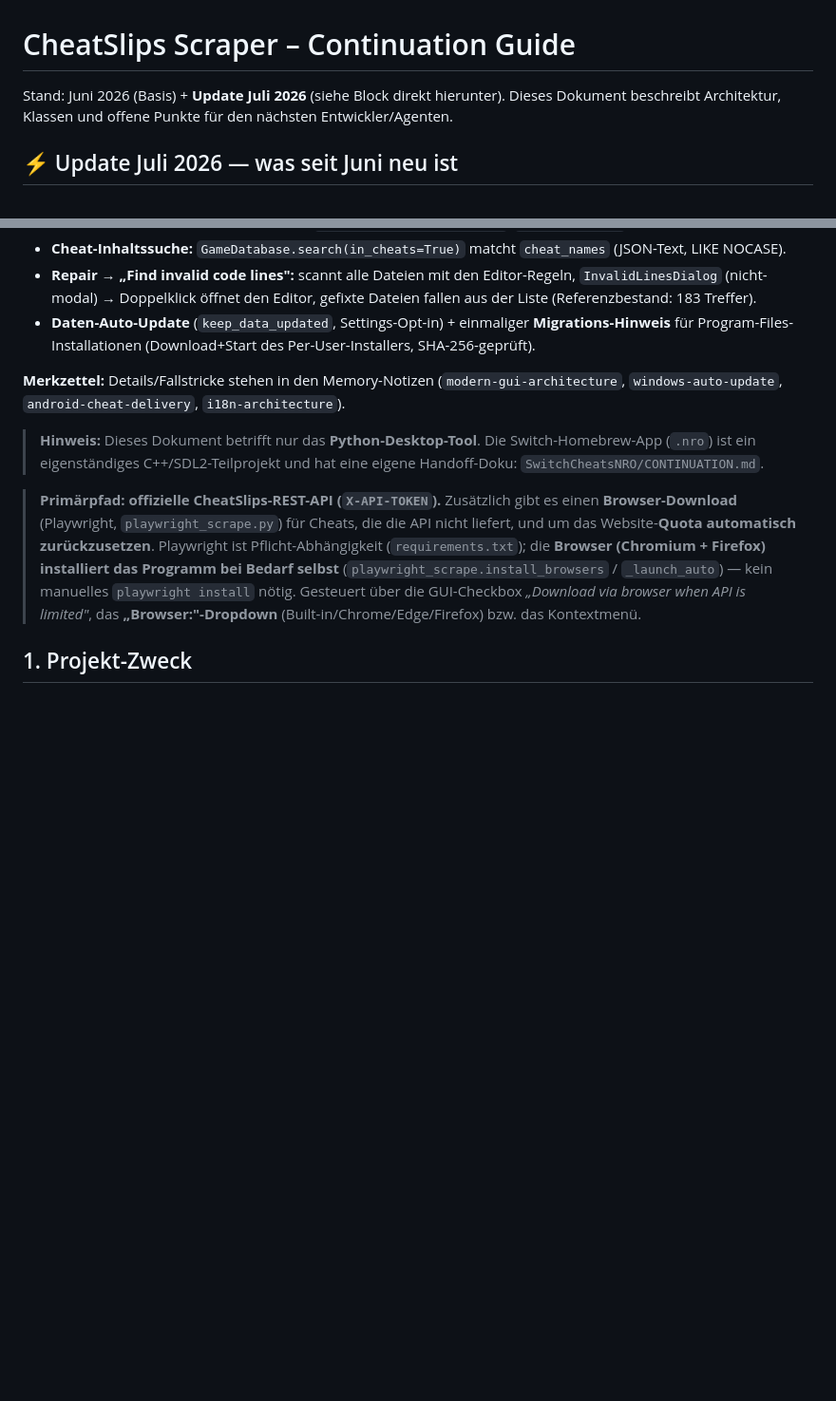
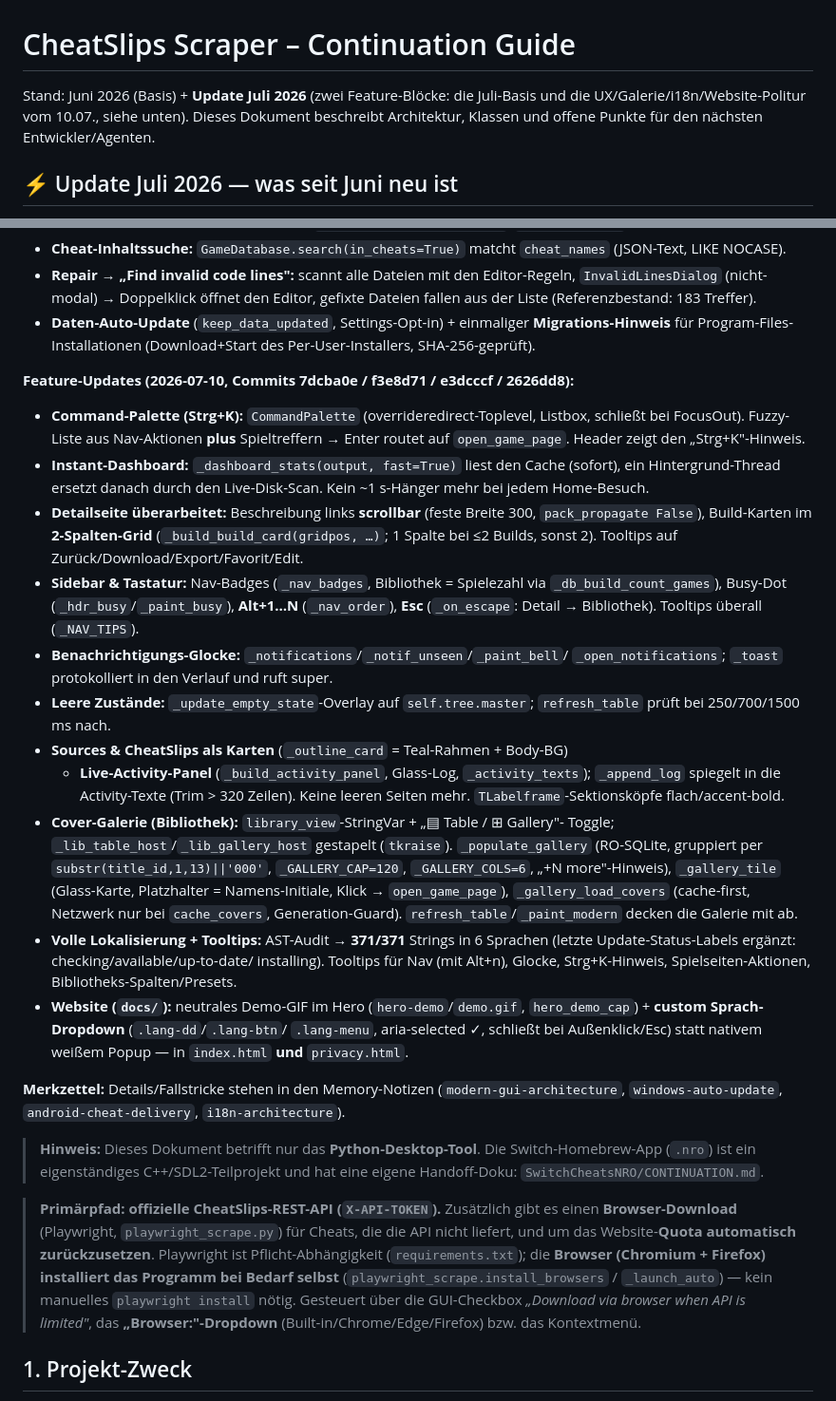
Before and after one commit to DevCatSKZ/Switch-Cheats-Scraper-Downloader, a Markdown page: CONTINUATION.md, 2 parts joined by grey strips. Shown at 95% size. Drawn GitHub-style; blank space fills up the shorter version.

Commit message:
docs(internal): CONTINUATION.md gets a second July feature block (command palette, instant dashboard, 2-column detail page, sidebar badges/keys/empty-states, notification bell, Sources/CheatSlips activity cards, cover gallery, full 371/371 localization + tooltips, website demo GIF + custom language dropdown)

```diff
--- a/CONTINUATION.md
+++ b/CONTINUATION.md
@@ -1,6 +1,6 @@
 # CheatSlips Scraper – Continuation Guide
 
-Stand: Juni 2026 (Basis) + **Update Juli 2026** (siehe Block direkt hierunter). Dieses Dokument beschreibt Architektur, Klassen und offene Punkte für den nächsten Entwickler/Agenten.
+Stand: Juni 2026 (Basis) + **Update Juli 2026** (zwei Feature-Blöcke: die Juli-Basis und die UX/Galerie/i18n/Website-Politur vom 10.07., siehe unten). Dieses Dokument beschreibt Architektur, Klassen und offene Punkte für den nächsten Entwickler/Agenten.
 
 ## ⚡ Update Juli 2026 — was seit Juni neu ist
 
@@ -72,6 +72,46 @@ pro Spiel im Emulator (Add-ons → „Mods and cheats"), weil Android 11+ fremde
 - **Daten-Auto-Update** (`keep_data_updated`, Settings-Opt-in) + einmaliger
   **Migrations-Hinweis** für Program-Files-Installationen (Download+Start des
   Per-User-Installers, SHA-256-geprüft).
+
+**Feature-Updates (2026-07-10, Commits 7dcba0e / f3e8d71 / e3dcccf / 2626dd8):**
+- **Command-Palette (Strg+K):** `CommandPalette` (overrideredirect-Toplevel,
+  Listbox, schließt bei FocusOut). Fuzzy-Liste aus Nav-Aktionen **plus**
+  Spieltreffern → Enter routet auf `open_game_page`. Header zeigt den
+  „Strg+K"-Hinweis.
+- **Instant-Dashboard:** `_dashboard_stats(output, fast=True)` liest den Cache
+  (sofort), ein Hintergrund-Thread ersetzt danach durch den Live-Disk-Scan.
+  Kein ~1 s-Hänger mehr bei jedem Home-Besuch.
+- **Detailseite überarbeitet:** Beschreibung links **scrollbar** (feste Breite
+  300, `pack_propagate False`), Build-Karten im **2-Spalten-Grid**
+  (`_build_build_card(gridpos, …)`; 1 Spalte bei ≤2 Builds, sonst 2). Tooltips
+  auf Zurück/Download/Export/Favorit/Edit.
+- **Sidebar & Tastatur:** Nav-Badges (`_nav_badges`, Bibliothek = Spielezahl via
+  `_db_build_count_games`), Busy-Dot (`_hdr_busy`/`_paint_busy`), **Alt+1…N**
+  (`_nav_order`), **Esc** (`_on_escape`: Detail → Bibliothek). Tooltips überall
+  (`_NAV_TIPS`).
+- **Benachrichtigungs-Glocke:** `_notifications`/`_notif_unseen`/`_paint_bell`/
+  `_open_notifications`; `_toast` protokolliert in den Verlauf und ruft super.
+- **Leere Zustände:** `_update_empty_state`-Overlay auf `self.tree.master`;
+  `refresh_table` prüft bei 250/700/1500 ms nach.
+- **Sources & CheatSlips als Karten** (`_outline_card` = Teal-Rahmen + Body-BG)
+  + **Live-Activity-Panel** (`_build_activity_panel`, Glass-Log, `_activity_texts`);
+  `_append_log` spiegelt in die Activity-Texte (Trim > 320 Zeilen). Keine leeren
+  Seiten mehr. `TLabelframe`-Sektionsköpfe flach/accent-bold.
+- **Cover-Galerie (Bibliothek):** `library_view`-StringVar + „▤ Table / ⊞ Gallery"-
+  Toggle; `_lib_table_host`/`_lib_gallery_host` gestapelt (`tkraise`).
+  `_populate_gallery` (RO-SQLite, gruppiert per `substr(title_id,1,13)||'000'`,
+  `_GALLERY_CAP=120`, `_GALLERY_COLS=6`, „+N more"-Hinweis), `_gallery_tile`
+  (Glass-Karte, Platzhalter = Namens-Initiale, Klick → `open_game_page`),
+  `_gallery_load_covers` (cache-first, Netzwerk nur bei `cache_covers`,
+  Generation-Guard). `refresh_table`/`_paint_modern` decken die Galerie mit ab.
+- **Volle Lokalisierung + Tooltips:** AST-Audit → **371/371** Strings in 6
+  Sprachen (letzte Update-Status-Labels ergänzt: checking/available/up-to-date/
+  installing). Tooltips für Nav (mit Alt+n), Glocke, Strg+K-Hinweis,
+  Spielseiten-Aktionen, Bibliotheks-Spalten/Presets.
+- **Website (`docs/`):** neutrales Demo-GIF im Hero (`hero-demo`/`demo.gif`,
+  `hero_demo_cap`) + **custom Sprach-Dropdown** (`.lang-dd`/`.lang-btn`/
+  `.lang-menu`, aria-selected ✓, schließt bei Außenklick/Esc) statt nativem
+  weißem Popup — in `index.html` **und** `privacy.html`.
 
 **Merkzettel:** Details/Fallstricke stehen in den Memory-Notizen
 (`modern-gui-architecture`, `windows-auto-update`, `android-cheat-delivery`,
```
